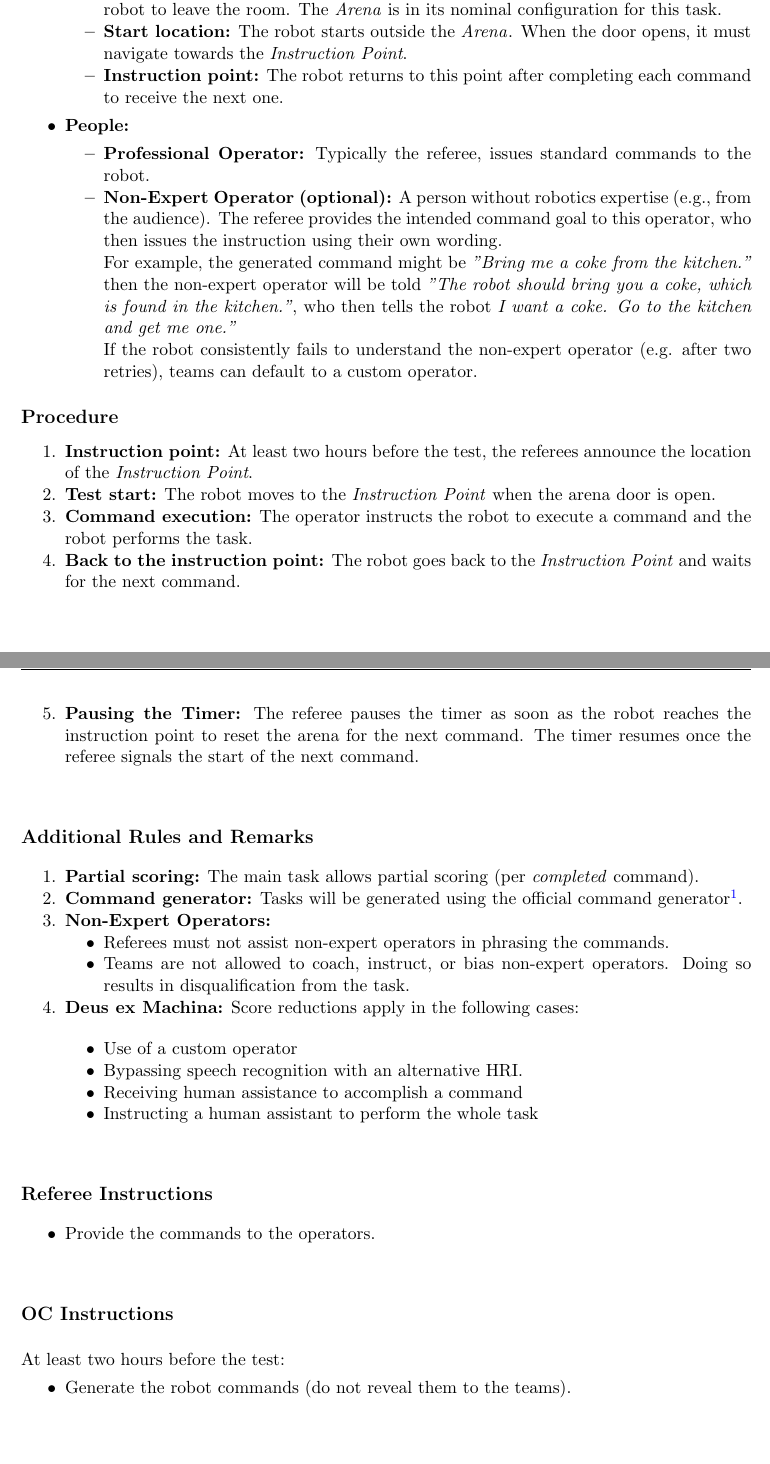
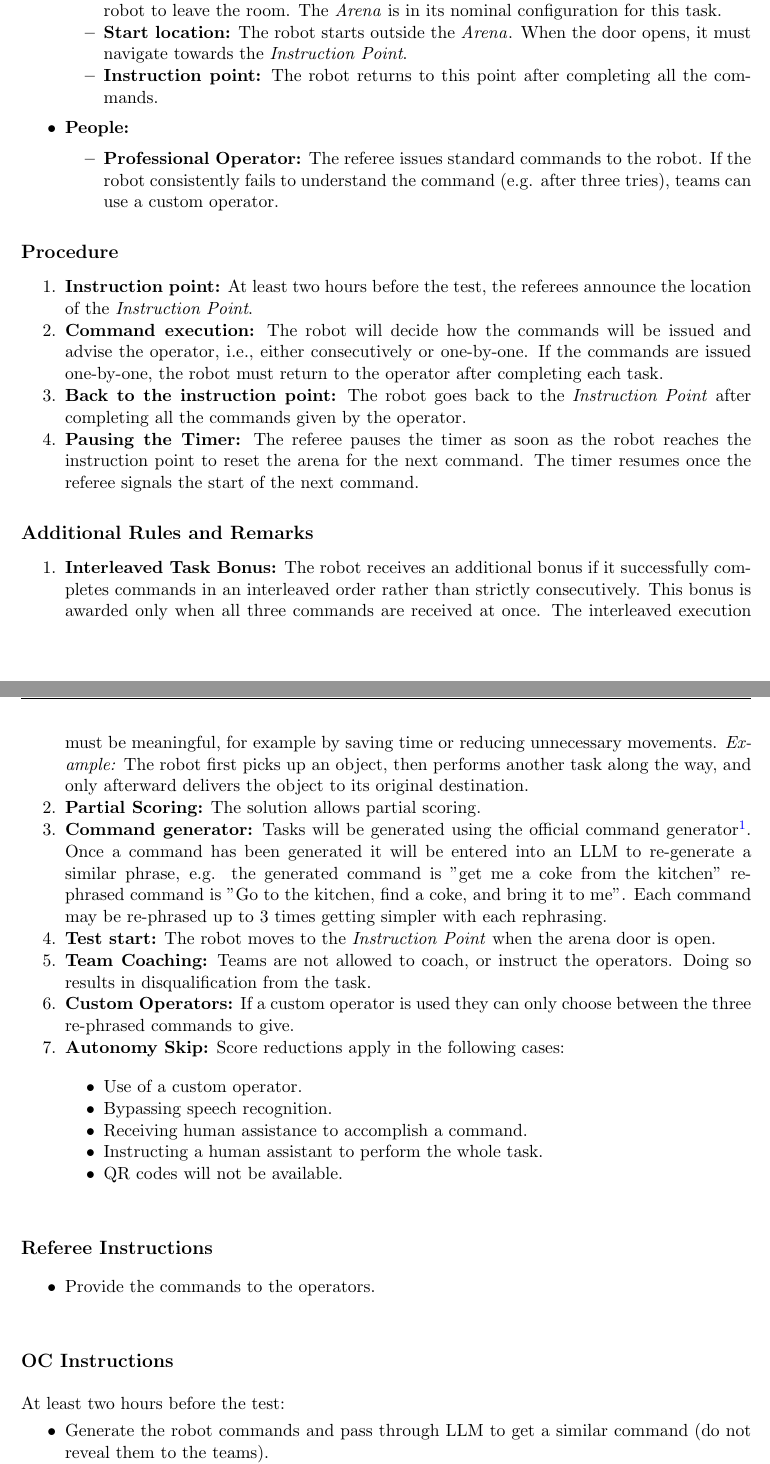
Before and after one commit to RoboCupAtHome/RuleBook, a LaTeX thesis (documents/rulebook.tex, which reads scoresheets/GPSR.tex, tasks/GPSR.tex): two parts of pages 49 and 50 of 70, joined at a grey line, cut so that both start at the same text, the shorter picture padded with empty space. Compiled offline with pdfLaTeX.

Commit message:
First draft of GPSR 2026 (#998)
Updating the GPRS Task
Changes proposed in this pull request:
- Update section in Procedure for Command execution to include giving
the instructions consecutively or one-by-one
- Update section in Additional Rules for passing command through LLM to
get similar command
- Add to Deus ex Machina QR code will not be available

---------

Co-authored-by: Adam Golding <adam.golding@bigpond.com>
Co-authored-by: Leroy Rügemer <lruegeme@techfak.uni-bielefeld.de>

```diff
--- a/scoresheets/GPSR.tex
+++ b/scoresheets/GPSR.tex
@@ -4,2 +6,3 @@
 
 	\scoreheading{Bonus Rewards}
+	\scoreitem{200}{Interleaved Task Bonus}
--- a/tasks/GPSR.tex
+++ b/tasks/GPSR.tex
@@ -21,16 +16,12 @@ The robot is asked to understand and execute commands requiring a wide range of
         \begin{itemize}
             \item \textbf{Task location:} The task takes place inside the \Arena{}. Commands may require the robot to leave the room. The \Arena{} is in its nominal configuration for this task.
             \item \textbf{Start location:} The robot starts outside the \Arena{}. When the door opens, it must navigate towards the \textit{Instruction Point}.
-            \item \textbf{Instruction point:} The robot returns to this point after completing each command to receive the next one.
+            \item \textbf{Instruction point:} The robot returns to this point after completing all the commands.
         \end{itemize}
     \item \textbf{People:}
         \begin{itemize}
-			\item \textbf{Professional Operator:} Typically the referee, issues standard commands to the robot.
-			\item \textbf{Non-Expert Operator (optional):} A person without robotics expertise (e.g., from the audience). The referee provides the intended command goal to this operator, who then issues the instruction using their own wording.
-
-            For example, the generated command might be \textit{"Bring me a coke from the kitchen."} then the non-expert operator will be told \textit{"The robot should bring you a coke, which is found in the kitchen."}, who then tells the robot \textit{I want a coke. Go to the kitchen and get me one."}
-
-            If the robot consistently fails to understand the non-expert operator (e.g. after two retries), teams can default to a custom operator.
+			\item \textbf{Professional Operator:} The referee issues standard commands to the robot.
+            If the robot consistently fails to understand the command (e.g. after three tries), teams can use a custom operator.
         \end{itemize}
 \end{itemize}
 
@@ -41,9 +32,8 @@ The robot is asked to understand and execute commands requiring a wide range of
 \subsection*{Procedure}
 \begin{enumerate}[nosep]
 	\item \textbf{Instruction point:} At least two hours before the test, the referees announce the location of the \textit{Instruction Point}.
-	\item \textbf{Test start:} The robot moves to the \textit{Instruction Point} when the arena door is open.
-	\item \textbf{Command execution:} The operator instructs the robot to execute a command and the robot performs the task.
-	\item \textbf{Back to the instruction point:} The robot goes back to the \textit{Instruction Point} and waits for the next command.
+	\item \textbf{Command execution:} The robot will decide how the commands will be issued and advise the operator, i.e., either consecutively or one-by-one. If the commands are issued one-by-one, the robot must return to the operator after completing each task.
+	\item \textbf{Back to the instruction point:} The robot goes back to the \textit{Instruction Point} after completing all the commands given by the operator.
 	\item \textbf{Pausing the Timer:} The referee pauses the timer as soon as the robot reaches the instruction point to reset the arena for the next command. The timer resumes once the referee signals the start of the next command.
 \end{enumerate}
 
@@ -53,22 +43,21 @@ The robot is asked to understand and execute commands requiring a wide range of
 % %% %%%%%%%%%%%%%%%%%%%%%%%%%%%%%%%%%%%%%%%%%%%%%%%%%%%%%%
 \subsection*{Additional Rules and Remarks}
 \begin{enumerate}[nosep]
-	\item \textbf{Partial scoring:} The main task allows partial scoring (per \emph{completed} command).
+	\item \textbf{Interleaved Task Bonus:} The robot receives an additional bonus if it successfully completes commands in an interleaved order rather than strictly consecutively. This bonus is awarded only when all three commands are received at once. The interleaved execution must be meaningful, for example by saving time or reducing unnecessary movements.
+	\textit{Example:} The robot first picks up an object, then performs another task along the way, and only afterward delivers the object to its original destination.
+	\item \textbf{Partial Scoring:} The solution allows partial scoring.
+	\item \textbf{Command generator:} Tasks will be generated using the official command generator\footnote{\url{https://github.com/RoboCupAtHome/CommandGenerator}}. Once a command has been generated it will be entered into an LLM to re-generate a similar phrase, e.g. the generated command is "get me a coke from the kitchen" re-phrased command is "Go to the kitchen, find a coke, and bring it to me". Each command may be re-phrased up to 3 times getting simpler with each rephrasing.
+	\item \textbf{Test start:} The robot moves to the \textit{Instruction Point} when the arena door is open.
+	\item \textbf{Team Coaching:} Teams are not allowed to coach, or instruct the operators. Doing so results in disqualification from the task.
+	\item \textbf{Custom Operators:} If a custom operator is used they can only choose between the three re-phrased commands to give.
 
-	\item \textbf{Command generator:} Tasks will be generated using the official command generator\footnote{\url{https://github.com/RoboCupAtHome/CommandGenerator}}.
-
-	\item \textbf{Non-Expert Operators:}
-    \begin{itemize}[nosep]
-        \item Referees must not assist non-expert operators in phrasing the commands.
-        \item Teams are not allowed to coach, instruct, or bias non-expert operators. Doing so results in disqualification from the task.
-    \end{itemize}
-
-	\item \textbf{Deus ex Machina:} Score reductions apply in the following cases:
+	\item \textbf{Autonomy Skip:} Score reductions apply in the following cases:
 	\begin{itemize}
-		\item Use of a custom operator
-		\item Bypassing speech recognition with an alternative HRI.
-		\item Receiving human assistance to accomplish a command
-		\item Instructing a human assistant to perform the whole task
+		\item Use of a custom operator.
+		\item Bypassing speech recognition.
+		\item Receiving human assistance to accomplish a command.
+		\item Instructing a human assistant to perform the whole task.
+		\item QR codes will not be available.
 	\end{itemize}
 \end{enumerate}
 
@@ -81,6 +70,6 @@ The robot is asked to understand and execute commands requiring a wide range of
 
 At least two hours before the test:
 \begin{itemize}[nosep]
-	\item Generate the robot commands (do not reveal them to the teams).
+	\item Generate the robot commands and pass through LLM to get a similar command (do not reveal them to the teams).
 	\item Announce the location of the instruction point.
 	\item Recruit volunteers to assist during the test.
```
Also changed, not shown: scoresheets/GPSR.tex (14 more changed lines), tasks/GPSR.tex (8 more changed lines).
